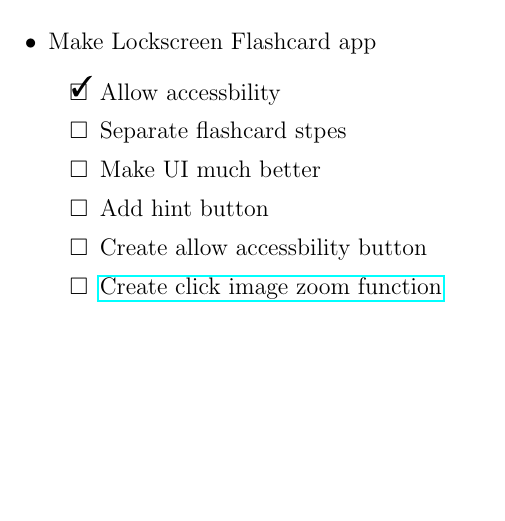
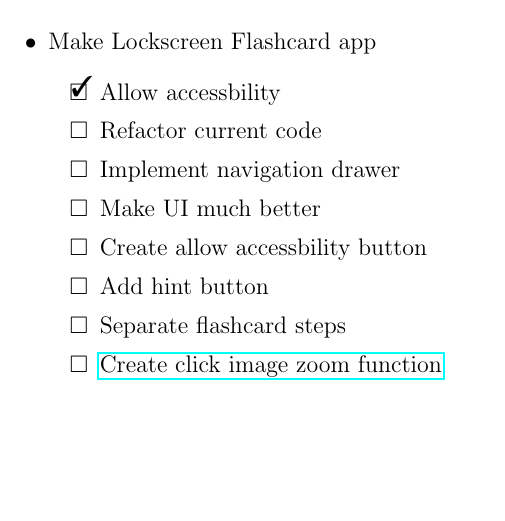
Before and after one commit to kiiwoom8/Planner, a LaTeX document (diary.tex, which reads components/plans/lockscreen.tex): part of page 2 of 2, cut so that both start at the same text, the shorter picture padded with empty space. Compiled offline with pdfLaTeX.

Commit message:
add navigation drawer add refactor

```diff
--- a/components/plans/lockscreen.tex
+++ b/components/plans/lockscreen.tex
@@ -4,10 +4,12 @@
           \newlist{todoList}{itemize}{2}
           \begin{todoList}
               \item[\done] Allow accessbility
-              \item[\none] Separate flashcard stpes
+              \item[\none] Refactor current code
+              \item[\none] Implement navigation drawer
               \item[\none] Make UI much better
+              \item[\none] Create allow accessbility button
               \item[\none] Add hint button
-              \item[\none] Create allow accessbility button
+              \item[\none] Separate flashcard steps
               \item[\none] \href{https://stackoverflow.com/questions/24463691/how-to-show-imageview-full-screen-on-imageview-click}{Create click image zoom function}
           \end{todoList}
 \end{itemize}
```
Also changed, not shown: diary.pdf.
